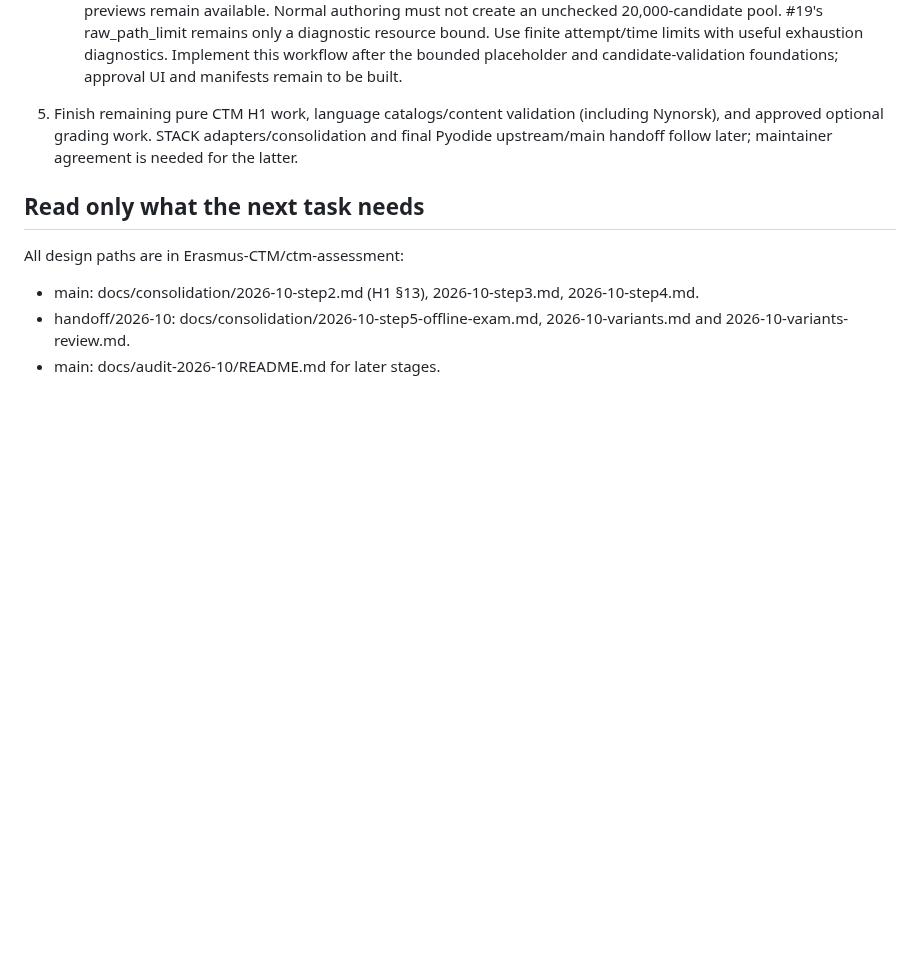
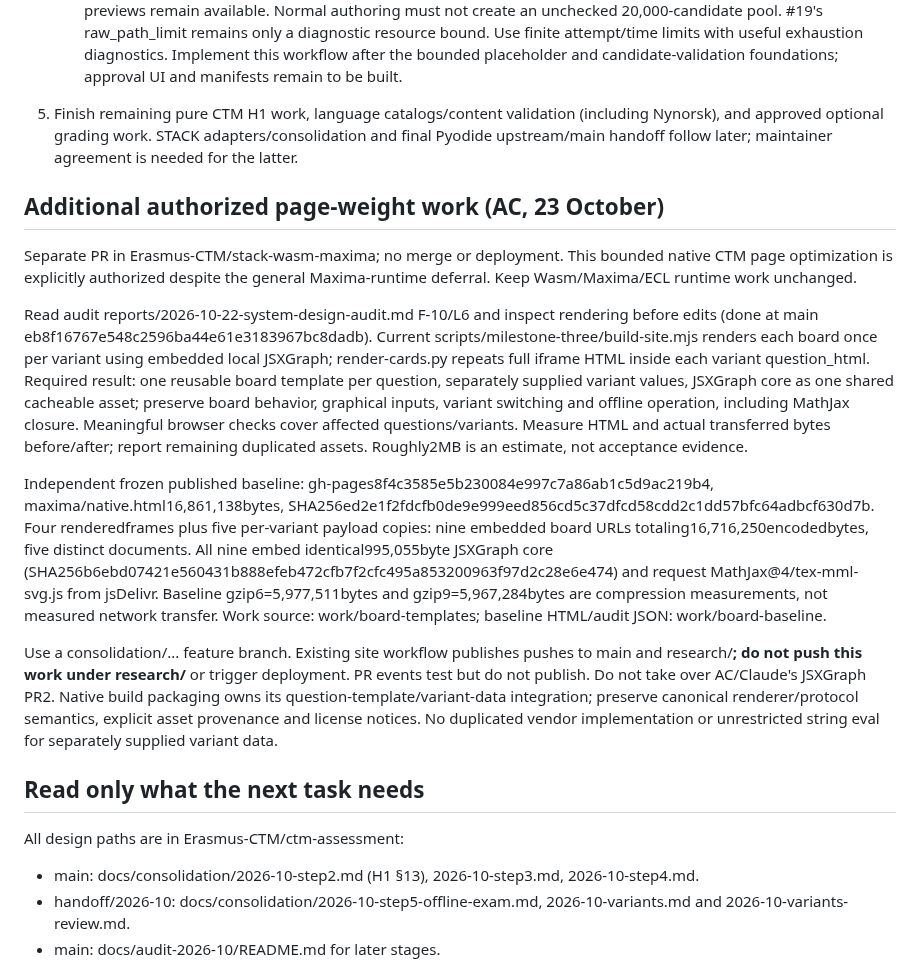
Before and after one commit to Erasmus-CTM/ctm-assessment, a Markdown page: CODEX-RESTART-2026-10.md, the part around the change. Drawn GitHub-style; blank space fills up the shorter version.

Commit message:
docs: add independent native board-template and asset-weight work

```diff
--- a/CODEX-RESTART-2026-10.md
+++ b/CODEX-RESTART-2026-10.md
@@ -69,6 +69,16 @@ It is the actual python-offline-website.zip, index.html at root, README-IT.txt i
 
 5. Finish remaining pure CTM H1 work, language catalogs/content validation (including Nynorsk), and approved optional grading work. STACK adapters/consolidation and final Pyodide upstream/main handoff follow later; maintainer agreement is needed for the latter.
 
+## Additional authorized page-weight work (AC, 23 October)
+
+Separate PR in Erasmus-CTM/stack-wasm-maxima; no merge or deployment. This bounded native CTM page optimization is explicitly authorized despite the general Maxima-runtime deferral. Keep Wasm/Maxima/ECL runtime work unchanged.
+
+Read audit reports/2026-10-22-system-design-audit.md F-10/L6 and inspect rendering before edits (done at main eb8f16767e548c2596ba44e61e3183967bc8dadb). Current scripts/milestone-three/build-site.mjs renders each board once per variant using embedded local JSXGraph; render-cards.py repeats full iframe HTML inside each variant question_html. Required result: one reusable board template per question, separately supplied variant values, JSXGraph core as one shared cacheable asset; preserve board behavior, graphical inputs, variant switching and offline operation, including MathJax closure. Meaningful browser checks cover affected questions/variants. Measure HTML and actual transferred bytes before/after; report remaining duplicated assets. Roughly2MB is an estimate, not acceptance evidence.
+
+Independent frozen published baseline: gh-pages8f4c3585e5b230084e997c7a86ab1c5d9ac219b4, maxima/native.html16,861,138bytes, SHA256ed2e1f2fdcfb0de9e999eed856cd5c37dfcd58cdd2c1dd57bfc64adbcf630d7b. Four renderedframes plus five per-variant payload copies: nine embedded board URLs totaling16,716,250encodedbytes, five distinct documents. All nine embed identical995,055byte JSXGraph core (SHA256b6ebd07421e560431b888efeb472cfb7f2cfc495a853200963f97d2c28e6e474) and request MathJax@4/tex-mml-svg.js from jsDelivr. Baseline gzip6=5,977,511bytes and gzip9=5,967,284bytes are compression measurements, not measured network transfer. Work source: work/board-templates; baseline HTML/audit JSON: work/board-baseline.
+
+Use a consolidation/... feature branch. Existing site workflow publishes pushes to main and research/**; do not push this work under research/** or trigger deployment. PR events test but do not publish. Do not take over AC/Claude's JSXGraph PR2. Native build packaging owns its question-template/variant-data integration; preserve canonical renderer/protocol semantics, explicit asset provenance and license notices. No duplicated vendor implementation or unrestricted string eval for separately supplied variant data.
+
 ## Read only what the next task needs
 
 All design paths are in Erasmus-CTM/ctm-assessment:
```
